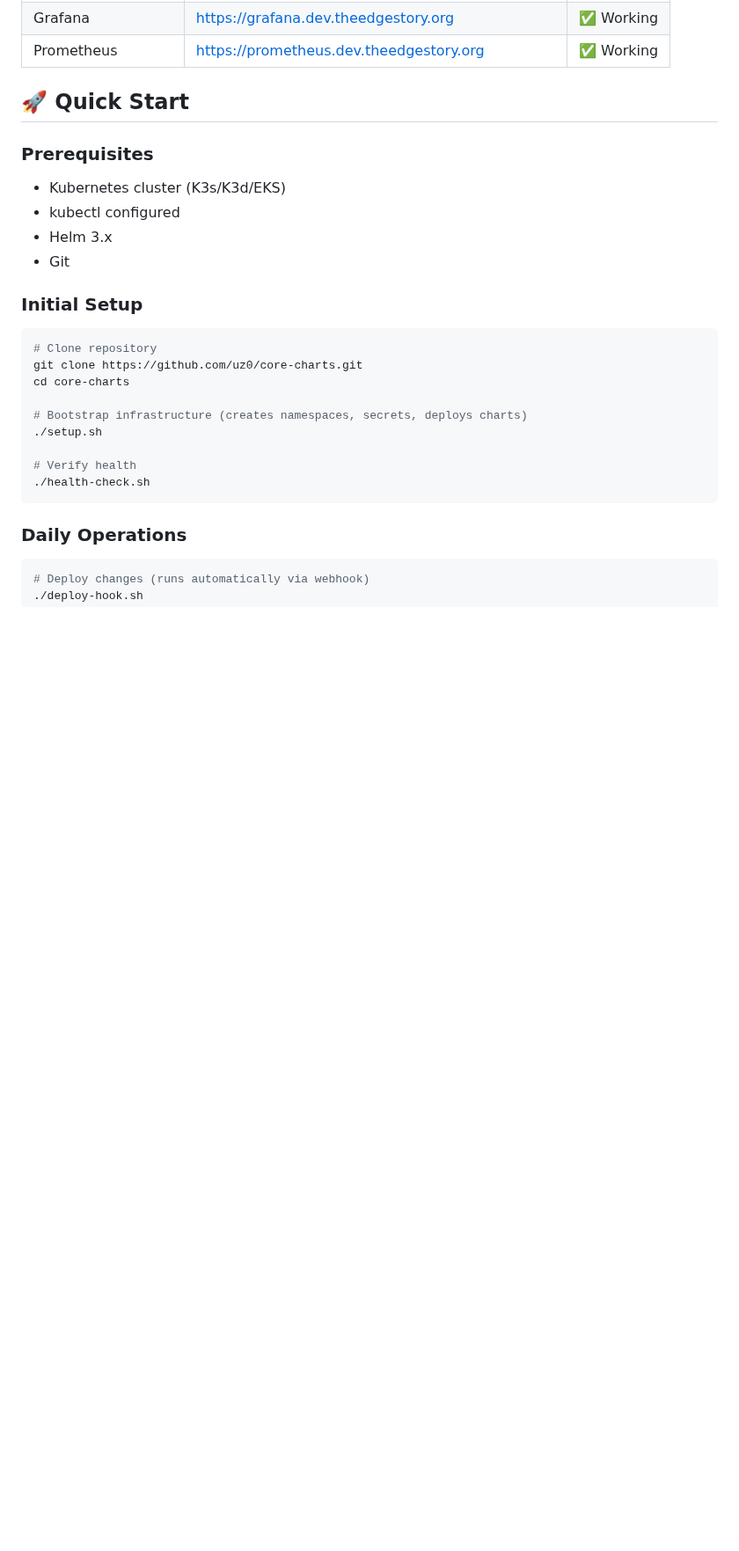
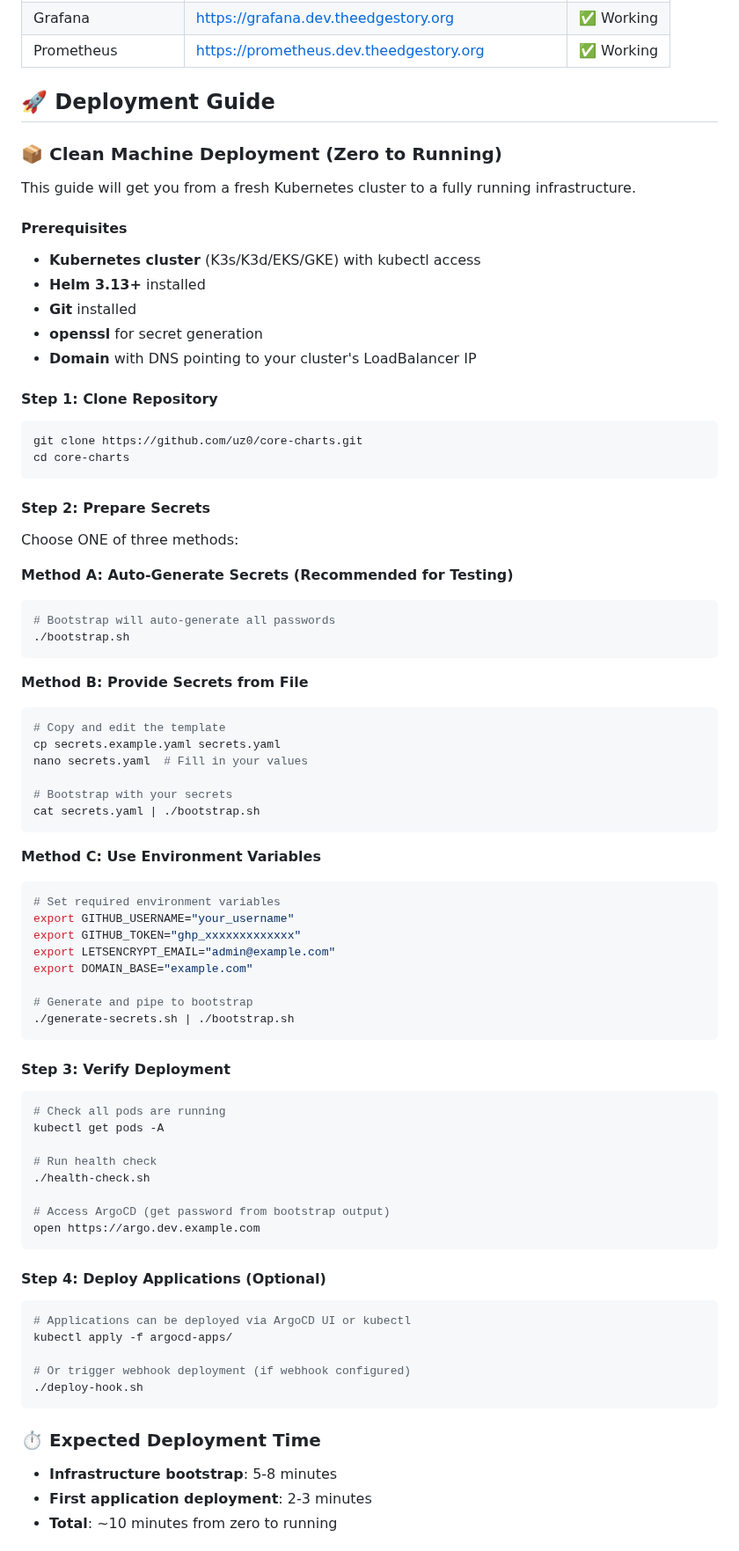
Before and after one commit to lazarevtill/core-charts, a Markdown page: README.md, the part around one of its changes. Shown at 88% size. Rendered like a GitHub page; blank space fills up the shorter version.

````diff
--- a/README.md
+++ b/README.md
@@ -157,27 +157,80 @@ This repository is being transformed into a production-ready, shareable infrastr
 | Grafana | https://grafana.dev.theedgestory.org | ✅ Working |
 | Prometheus | https://prometheus.dev.theedgestory.org | ✅ Working |
 
-## 🚀 Quick Start
+## 🚀 Deployment Guide
 
-### Prerequisites
-- Kubernetes cluster (K3s/K3d/EKS)
-- kubectl configured
-- Helm 3.x
-- Git
+### 📦 Clean Machine Deployment (Zero to Running)
 
-### Initial Setup
+This guide will get you from a fresh Kubernetes cluster to a fully running infrastructure.
+
+#### Prerequisites
+- **Kubernetes cluster** (K3s/K3d/EKS/GKE) with kubectl access
+- **Helm 3.13+** installed
+- **Git** installed
+- **openssl** for secret generation
+- **Domain** with DNS pointing to your cluster's LoadBalancer IP
+
+#### Step 1: Clone Repository
 ```bash
-# Clone repository
 git clone https://github.com/uz0/core-charts.git
 cd core-charts
-
-# Bootstrap infrastructure (creates namespaces, secrets, deploys charts)
-./setup.sh
-
-# Verify health
-./health-check.sh
 ```
 
-### Daily Operations
+#### Step 2: Prepare Secrets
+
+Choose ONE of three methods:
+
+**Method A: Auto-Generate Secrets (Recommended for Testing)**
 ```bash
-# Deploy changes (runs automatically via webhook)
+# Bootstrap will auto-generate all passwords
+./bootstrap.sh
+```
+
+**Method B: Provide Secrets from File**
+```bash
+# Copy and edit the template
+cp secrets.example.yaml secrets.yaml
+nano secrets.yaml  # Fill in your values
+
+# Bootstrap with your secrets
+cat secrets.yaml | ./bootstrap.sh
+```
+
+**Method C: Use Environment Variables**
+```bash
+# Set required environment variables
+export GITHUB_USERNAME="your_username"
+export GITHUB_TOKEN="ghp_xxxxxxxxxxxxx"
+export LETSENCRYPT_EMAIL="admin@example.com"
+export DOMAIN_BASE="example.com"
+
+# Generate and pipe to bootstrap
+./generate-secrets.sh | ./bootstrap.sh
+```
+
+#### Step 3: Verify Deployment
+```bash
+# Check all pods are running
+kubectl get pods -A
+
+# Run health check
+./health-check.sh
+
+# Access ArgoCD (get password from bootstrap output)
+open https://argo.dev.example.com
+```
+
+#### Step 4: Deploy Applications (Optional)
+```bash
+# Applications can be deployed via ArgoCD UI or kubectl
+kubectl apply -f argocd-apps/
+
+# Or trigger webhook deployment (if webhook configured)
+./deploy-hook.sh
+```
+
+### ⏱️ Expected Deployment Time
+- **Infrastructure bootstrap**: 5-8 minutes
+- **First application deployment**: 2-3 minutes
+- **Total**: ~10 minutes from zero to running
+
````
Also changed, not shown: other parts of README.md (+57 -3 lines).
